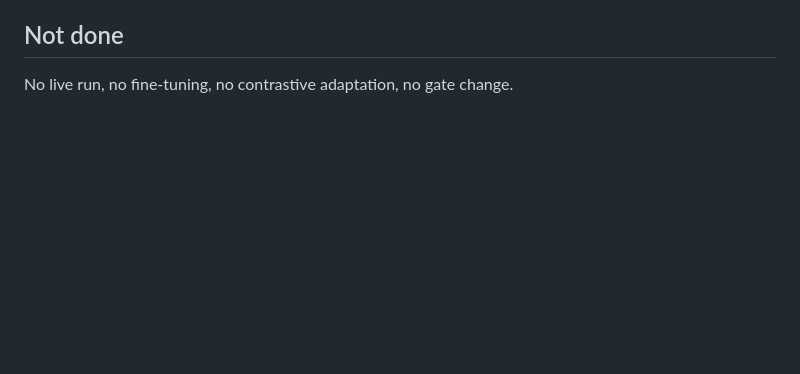
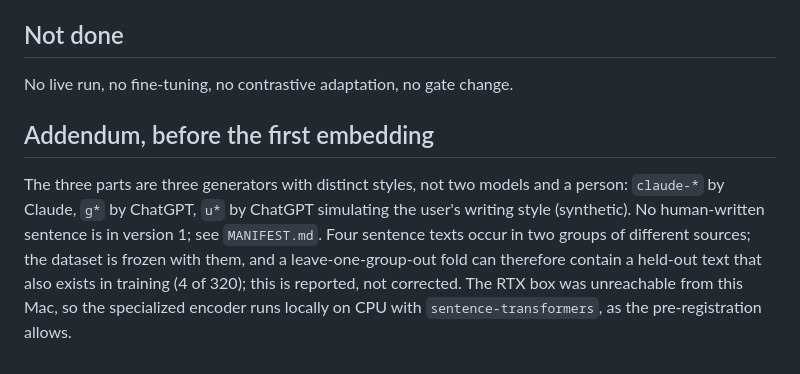
Before and after one commit to infinition/Paradigm, a Markdown page: results/intent_bench/PREREG.md, the part around the change. GitHub-like rendering; blank space fills up the shorter version.

Commit message:
Intent benchmark: pre-registration addendum on provenance and duplicates

```diff
--- a/results/intent_bench/PREREG.md
+++ b/results/intent_bench/PREREG.md
@@ -49,3 +49,7 @@ A representation is better than A only if the recall of unseen positive intents
 ## Not done
 
 No live run, no fine-tuning, no contrastive adaptation, no gate change.
+
+## Addendum, before the first embedding
+
+The three parts are three generators with distinct styles, not two models and a person: `claude-*` by Claude, `g*` by ChatGPT, `u*` by ChatGPT simulating the user's writing style (synthetic). No human-written sentence is in version 1; see `MANIFEST.md`. Four sentence texts occur in two groups of different sources; the dataset is frozen with them, and a leave-one-group-out fold can therefore contain a held-out text that also exists in training (4 of 320); this is reported, not corrected. The RTX box was unreachable from this Mac, so the specialized encoder runs locally on CPU with `sentence-transformers`, as the pre-registration allows.
```
